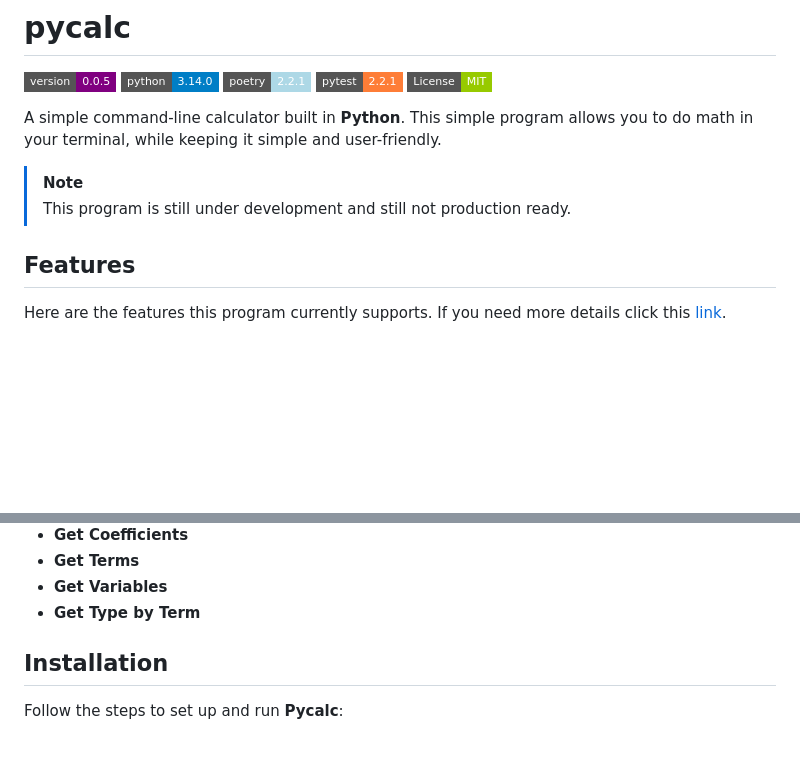
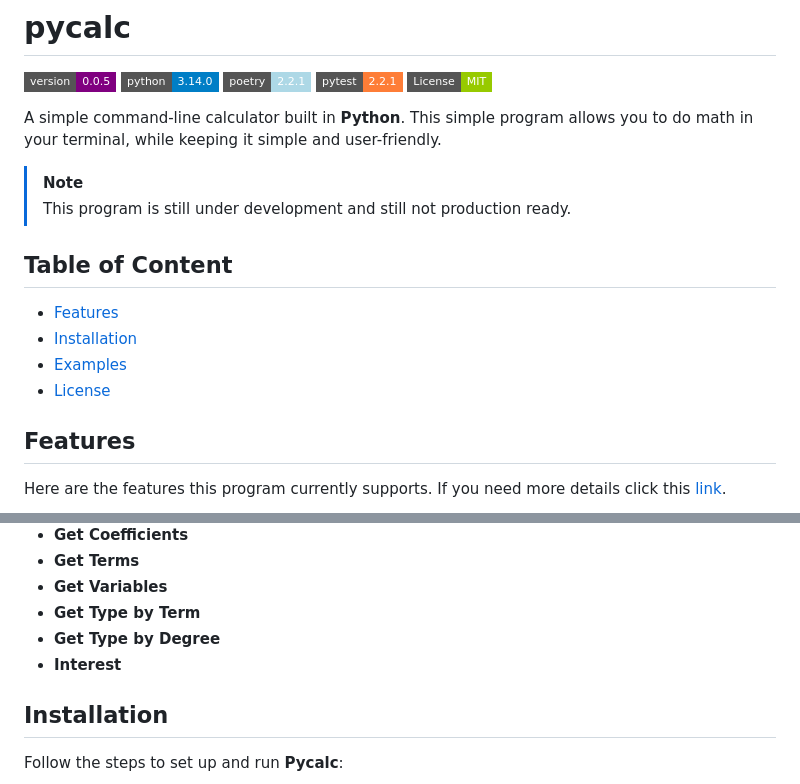
Before and after one commit to an0nym9/pycalc, a Markdown page: README.md, 2 parts joined by grey strips. Rendered like a GitHub page; badges without logos; blank space fills up the shorter version.

Commit message:
docs(README): add table of contents section and update features section

```diff
--- a/README.md
+++ b/README.md
@@ -6,6 +6,13 @@ A simple command-line calculator built in **Python**. This simple program allows
 
 > [!NOTE]
 > This program is still under development and still not production ready.
+
+## Table of Content
+
+* [Features](#features)
+* [Installation](#installation)
+* [Examples](#examples)
+* [License](#license)
 
 ## Features
 
@@ -32,6 +39,8 @@ Here are the features this program currently supports. If you need more details
 * **Get Terms**
 * **Get Variables**
 * **Get Type by Term**
+* **Get Type by Degree**
+* **Interest**
 
 ## Installation
 
```
